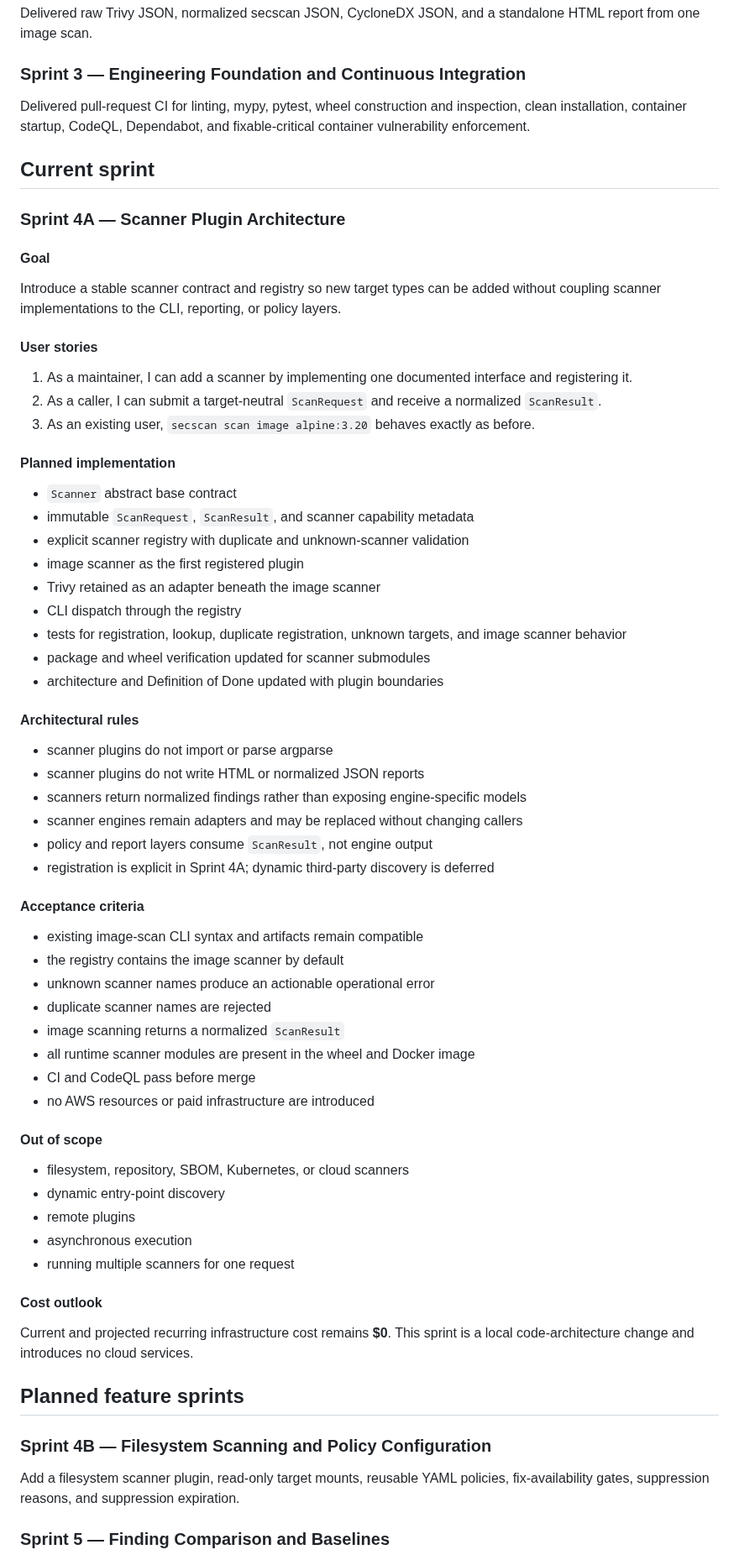
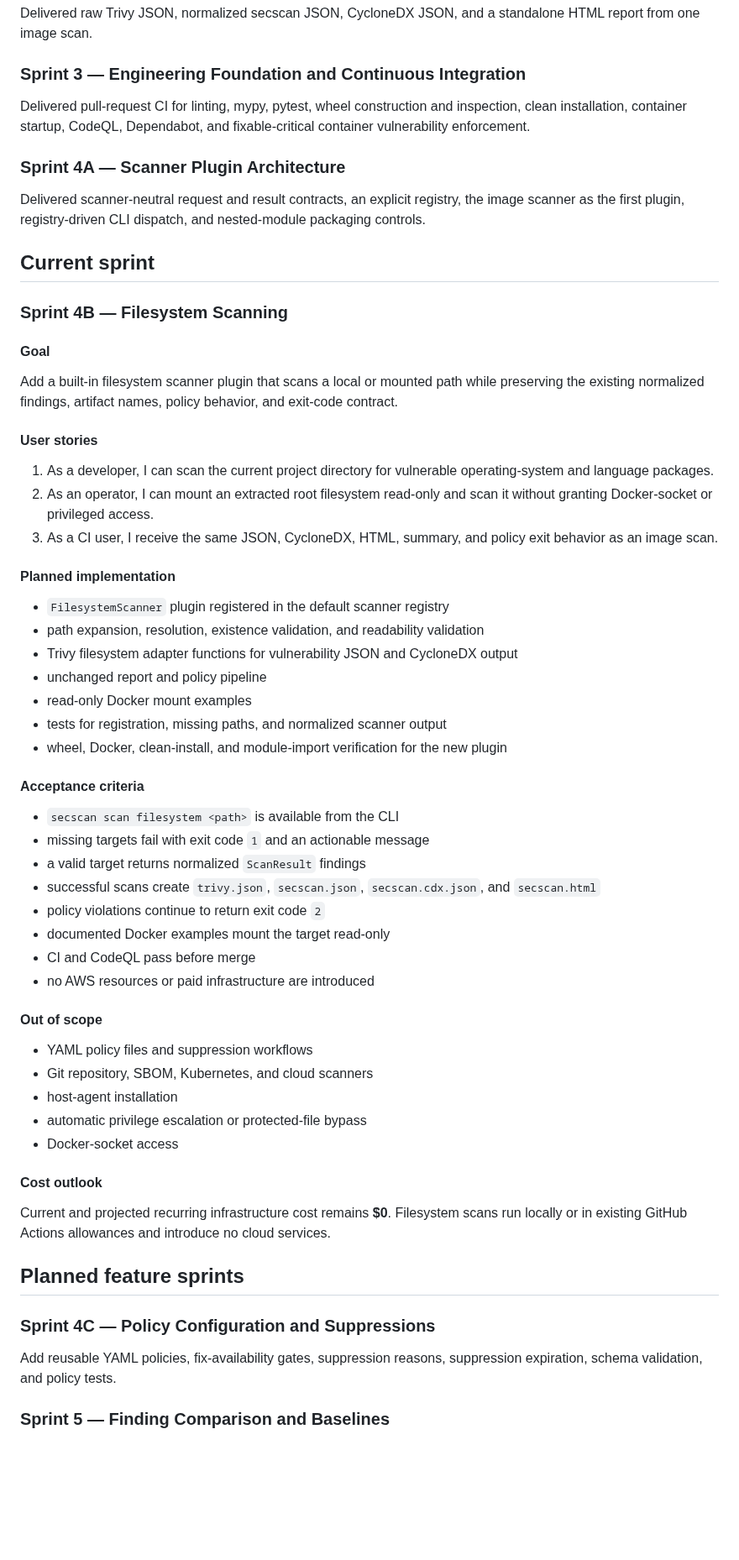
Before and after one commit to drakeg/secscan, a Markdown page: docs/ROADMAP.md, the part around the change. Shown at 84% size. GitHub-like rendering; blank space fills up the shorter version.

Commit message:
advance roadmap to Sprint 4B filesystem scanning

```diff
--- a/docs/ROADMAP.md
+++ b/docs/ROADMAP.md
@@ -30,69 +30,62 @@ Delivered raw Trivy JSON, normalized secscan JSON, CycloneDX JSON, and a standal
 
 Delivered pull-request CI for linting, mypy, pytest, wheel construction and inspection, clean installation, container startup, CodeQL, Dependabot, and fixable-critical container vulnerability enforcement.
 
+### Sprint 4A — Scanner Plugin Architecture
+
+Delivered scanner-neutral request and result contracts, an explicit registry, the image scanner as the first plugin, registry-driven CLI dispatch, and nested-module packaging controls.
+
 ## Current sprint
 
-### Sprint 4A — Scanner Plugin Architecture
+### Sprint 4B — Filesystem Scanning
 
 #### Goal
 
-Introduce a stable scanner contract and registry so new target types can be added without coupling scanner implementations to the CLI, reporting, or policy layers.
+Add a built-in filesystem scanner plugin that scans a local or mounted path while preserving the existing normalized findings, artifact names, policy behavior, and exit-code contract.
 
 #### User stories
 
-1. As a maintainer, I can add a scanner by implementing one documented interface and registering it.
-2. As a caller, I can submit a target-neutral `ScanRequest` and receive a normalized `ScanResult`.
-3. As an existing user, `secscan scan image alpine:3.20` behaves exactly as before.
+1. As a developer, I can scan the current project directory for vulnerable operating-system and language packages.
+2. As an operator, I can mount an extracted root filesystem read-only and scan it without granting Docker-socket or privileged access.
+3. As a CI user, I receive the same JSON, CycloneDX, HTML, summary, and policy exit behavior as an image scan.
 
 #### Planned implementation
 
-- `Scanner` abstract base contract
-- immutable `ScanRequest`, `ScanResult`, and scanner capability metadata
-- explicit scanner registry with duplicate and unknown-scanner validation
-- image scanner as the first registered plugin
-- Trivy retained as an adapter beneath the image scanner
-- CLI dispatch through the registry
-- tests for registration, lookup, duplicate registration, unknown targets, and image scanner behavior
-- package and wheel verification updated for scanner submodules
-- architecture and Definition of Done updated with plugin boundaries
-
-#### Architectural rules
-
-- scanner plugins do not import or parse argparse
-- scanner plugins do not write HTML or normalized JSON reports
-- scanners return normalized findings rather than exposing engine-specific models
-- scanner engines remain adapters and may be replaced without changing callers
-- policy and report layers consume `ScanResult`, not engine output
-- registration is explicit in Sprint 4A; dynamic third-party discovery is deferred
+- `FilesystemScanner` plugin registered in the default scanner registry
+- path expansion, resolution, existence validation, and readability validation
+- Trivy filesystem adapter functions for vulnerability JSON and CycloneDX output
+- unchanged report and policy pipeline
+- read-only Docker mount examples
+- tests for registration, missing paths, and normalized scanner output
+- wheel, Docker, clean-install, and module-import verification for the new plugin
 
 #### Acceptance criteria
 
-- existing image-scan CLI syntax and artifacts remain compatible
-- the registry contains the image scanner by default
-- unknown scanner names produce an actionable operational error
-- duplicate scanner names are rejected
-- image scanning returns a normalized `ScanResult`
-- all runtime scanner modules are present in the wheel and Docker image
+- `secscan scan filesystem <path>` is available from the CLI
+- missing targets fail with exit code `1` and an actionable message
+- a valid target returns normalized `ScanResult` findings
+- successful scans create `trivy.json`, `secscan.json`, `secscan.cdx.json`, and `secscan.html`
+- policy violations continue to return exit code `2`
+- documented Docker examples mount the target read-only
 - CI and CodeQL pass before merge
 - no AWS resources or paid infrastructure are introduced
 
 #### Out of scope
 
-- filesystem, repository, SBOM, Kubernetes, or cloud scanners
-- dynamic entry-point discovery
-- remote plugins
-- asynchronous execution
-- running multiple scanners for one request
+- YAML policy files and suppression workflows
+- Git repository, SBOM, Kubernetes, and cloud scanners
+- host-agent installation
+- automatic privilege escalation or protected-file bypass
+- Docker-socket access
 
 #### Cost outlook
 
-Current and projected recurring infrastructure cost remains **$0**. This sprint is a local code-architecture change and introduces no cloud services.
+Current and projected recurring infrastructure cost remains **$0**. Filesystem scans run locally or in existing GitHub Actions allowances and introduce no cloud services.
 
 ## Planned feature sprints
 
-### Sprint 4B — Filesystem Scanning and Policy Configuration
+### Sprint 4C — Policy Configuration and Suppressions
 
-Add a filesystem scanner plugin, read-only target mounts, reusable YAML policies, fix-availability gates, suppression reasons, and suppression expiration.
+Add reusable YAML policies, fix-availability gates, suppression reasons, suppression expiration, schema validation, and policy tests.
 
 ### Sprint 5 — Finding Comparison and Baselines
 
```
